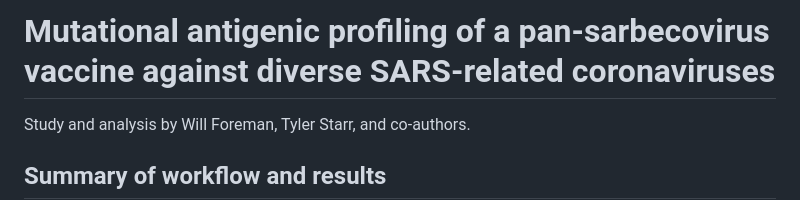
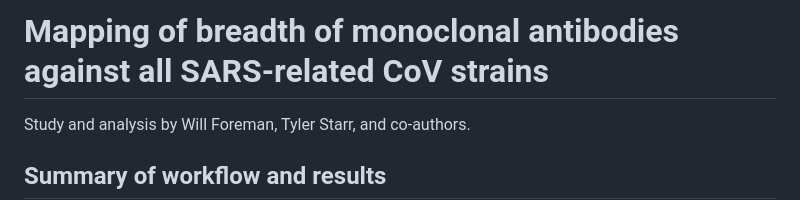
Before and after one commit to tstarrlab/SARSr-CoV_mAb-breadth_Overbaugh, a Markdown page: README.md, the part around the change. Rendered like a GitHub page.

```diff
--- a/README.md
+++ b/README.md
@@ -1,4 +1,4 @@
-# Mutational antigenic profiling of a pan-sarbecovirus vaccine against diverse SARS-related coronaviruses
+# Mapping of breadth of monoclonal antibodies against all SARS-related CoV strains
 
 Study and analysis by Will Foreman, Tyler Starr, and co-authors.
 
```
